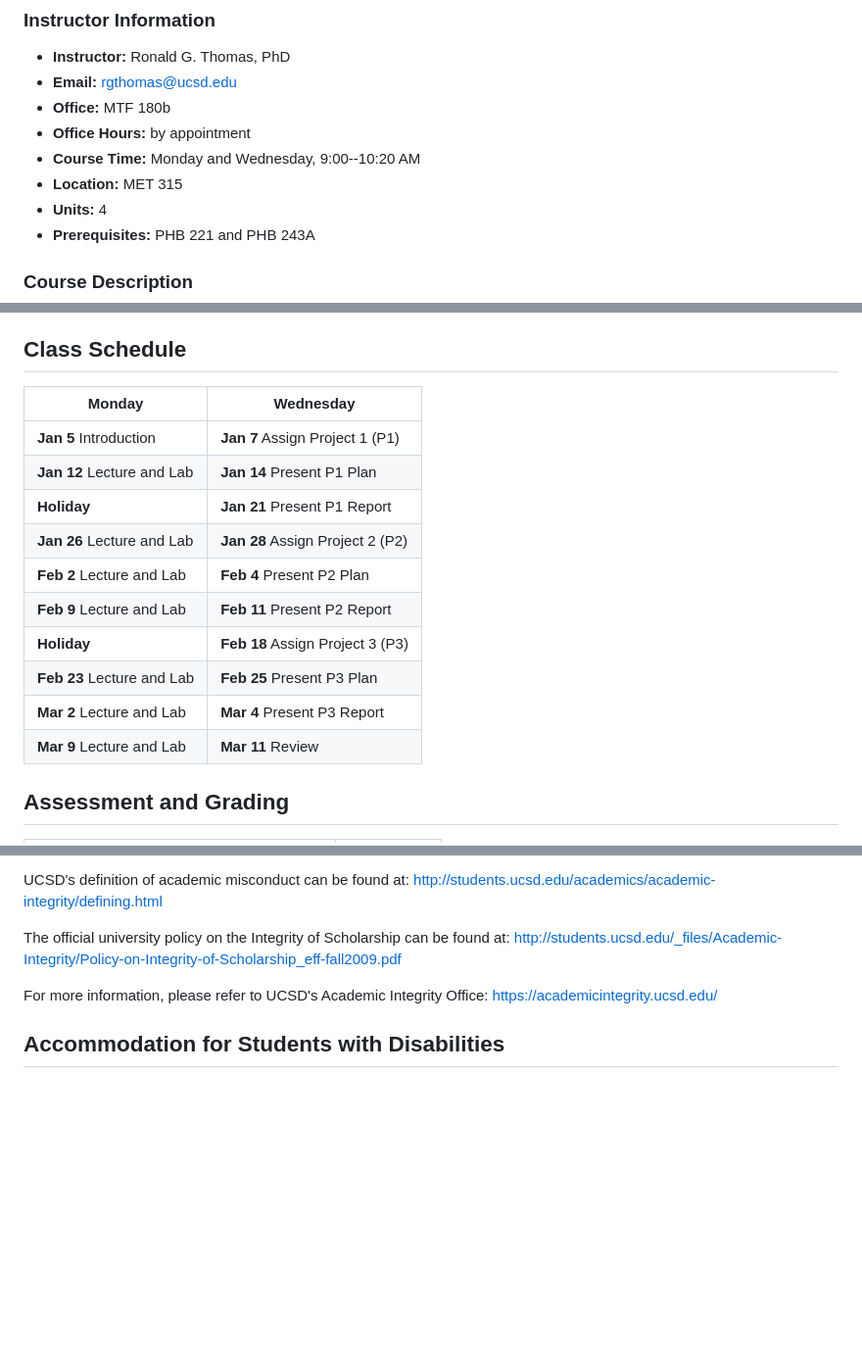
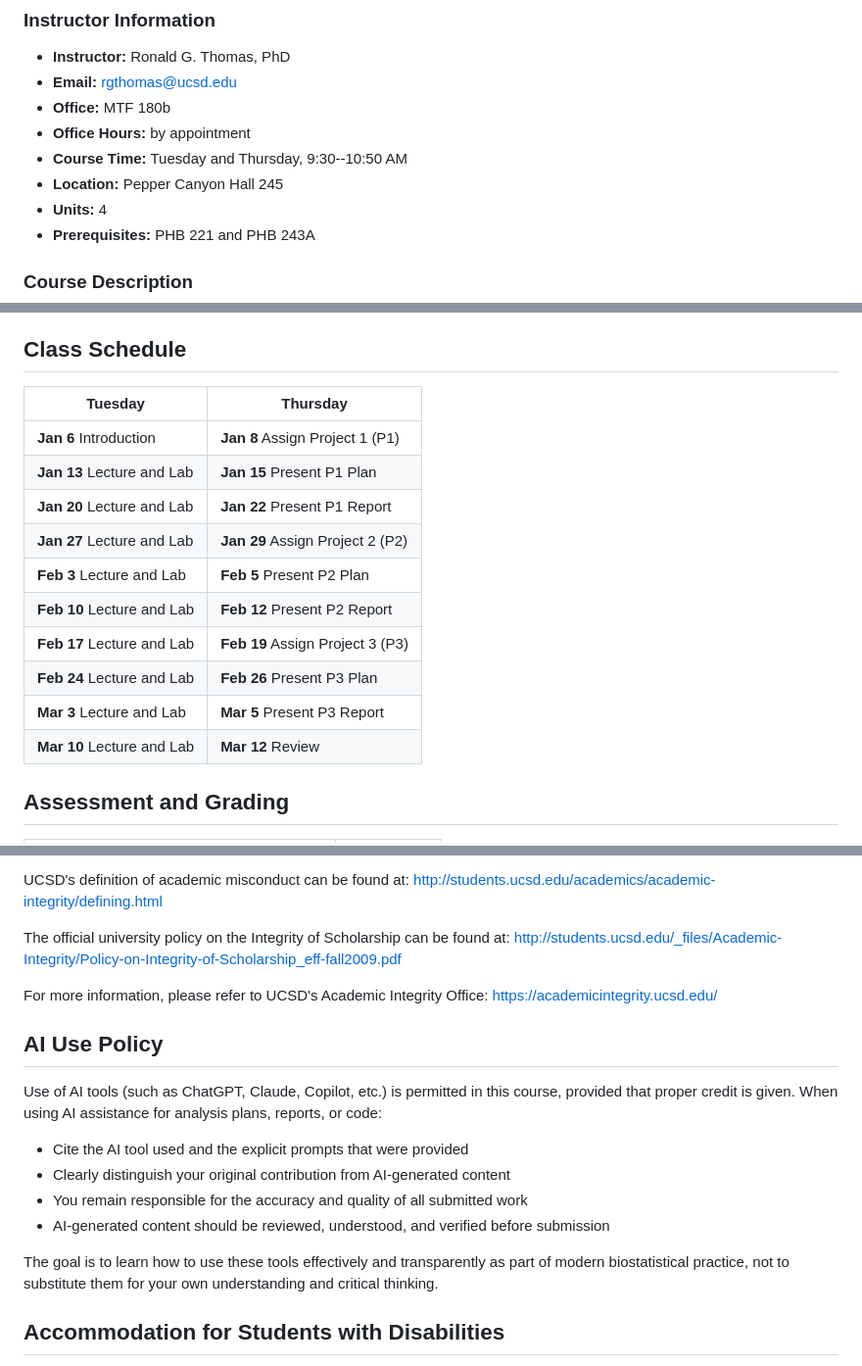
Before and after one commit to rgt47/b02, a Markdown page: phb243b_syllabus_2026.md, 3 parts joined by grey strips. Shown at 98% size. GitHub-like rendering; blank space fills up the shorter version.

```diff
--- a/claude_syllabus_2026.md
+++ b/phb243b_syllabus_2026.md
@@ -11,8 +11,8 @@
 -   **Email:** rgthomas@ucsd.edu
 -   **Office:** MTF 180b
 -   **Office Hours:** by appointment
--   **Course Time:** Monday and Wednesday, 9:00--10:20 AM
--   **Location:** MET 315
+-   **Course Time:** Tuesday and Thursday, 9:30--10:50 AM
+-   **Location:** Pepper Canyon Hall 245
 -   **Units:** 4
 -   **Prerequisites:** PHB 221 and PHB 243A
 
@@ -82,18 +82,18 @@ https://journals.lww.com/anesthesia-analgesia/FullText/2013/09000/A_Randomized,\
 
 ## Class Schedule
 
-| **Monday**                       | **Wednesday**                        |
+| **Tuesday**                      | **Thursday**                         |
 |----------------------------------|--------------------------------------|
-| **Jan 5** Introduction           | **Jan 7** Assign Project 1 (P1)      |
-| **Jan 12** Lecture and Lab       | **Jan 14** Present P1 Plan           |
-| **Holiday**                      | **Jan 21** Present P1 Report         |
-| **Jan 26** Lecture and Lab       | **Jan 28** Assign Project 2 (P2)     |
-| **Feb 2** Lecture and Lab        | **Feb 4** Present P2 Plan            |
-| **Feb 9** Lecture and Lab        | **Feb 11** Present P2 Report         |
-| **Holiday**                      | **Feb 18** Assign Project 3 (P3)     |
-| **Feb 23** Lecture and Lab       | **Feb 25** Present P3 Plan           |
-| **Mar 2** Lecture and Lab        | **Mar 4** Present P3 Report          |
-| **Mar 9** Lecture and Lab        | **Mar 11** Review                    |
+| **Jan 6** Introduction           | **Jan 8** Assign Project 1 (P1)      |
+| **Jan 13** Lecture and Lab       | **Jan 15** Present P1 Plan           |
+| **Jan 20** Lecture and Lab       | **Jan 22** Present P1 Report         |
+| **Jan 27** Lecture and Lab       | **Jan 29** Assign Project 2 (P2)     |
+| **Feb 3** Lecture and Lab        | **Feb 5** Present P2 Plan            |
+| **Feb 10** Lecture and Lab       | **Feb 12** Present P2 Report         |
+| **Feb 17** Lecture and Lab       | **Feb 19** Assign Project 3 (P3)     |
+| **Feb 24** Lecture and Lab       | **Feb 26** Present P3 Plan           |
+| **Mar 3** Lecture and Lab        | **Mar 5** Present P3 Report          |
+| **Mar 10** Lecture and Lab       | **Mar 12** Review                    |
 
 ## Assessment and Grading
 
@@ -166,6 +166,17 @@ The official university policy on the Integrity of Scholarship can be found at:
 
 For more information, please refer to UCSD's Academic Integrity Office: https://academicintegrity.ucsd.edu/
 
+## AI Use Policy
+
+Use of AI tools (such as ChatGPT, Claude, Copilot, etc.) is permitted in this course, provided that proper credit is given. When using AI assistance for analysis plans, reports, or code:
+
+- Cite the AI tool used and the explicit prompts that were provided
+- Clearly distinguish your original contribution from AI-generated content
+- You remain responsible for the accuracy and quality of all submitted work
+- AI-generated content should be reviewed, understood, and verified before submission
+
+The goal is to learn how to use these tools effectively and transparently as part of modern biostatistical practice, not to substitute them for your own understanding and critical thinking.
+
 ## Accommodation for Students with Disabilities
 
 UC San Diego complies with the Americans with Disabilities Act and Section 504 of the Rehabilitation Act. If you have a documented disability for which you require accommodation, please contact the Office for Students with Disabilities (OSD) as soon as possible: https://osd.ucsd.edu/
```
Also changed, not shown: CLAUDE.md (added, +44 -0 lines).
